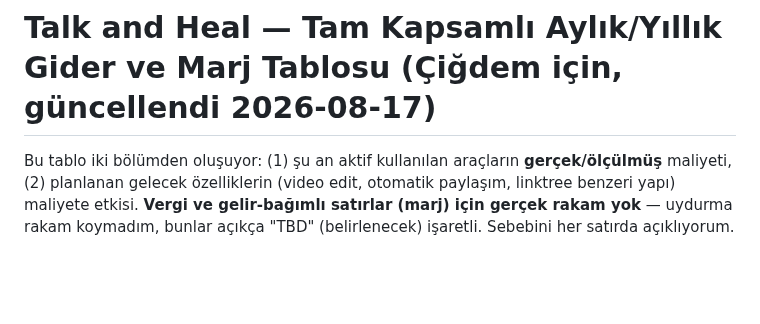
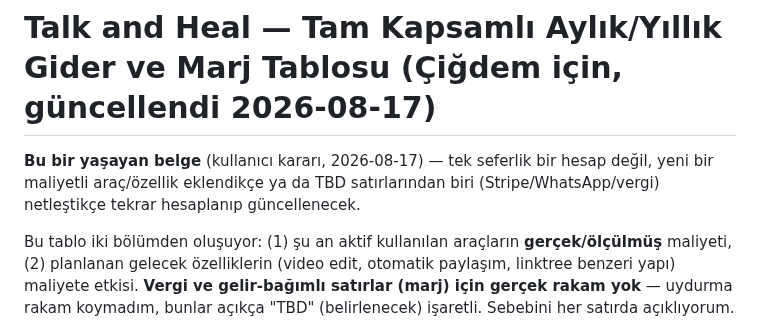
Before and after one commit to engintas243524/cigdem-tas-talk-and-heal, a Markdown page: CIGDEM_AYLIK_YILLIK_GIDERLER.md, the part around the change. Drawn GitHub-style; blank space fills up the shorter version.

Commit message:
Gider tablosunu yaşayan belge olarak işaretle
Kullanıcı kararı: bu tablo tek seferlik değil, yeni maliyet eklendikçe/TBD
satırları netleştikçe tekrar hesaplanacak.

Co-Authored-By: Claude Sonnet 5 <noreply@anthropic.com>
Claude-Session: https://claude.ai/code/session_017aKMDZGHR2b5d5coLkKtmE

```diff
--- a/CIGDEM_AYLIK_YILLIK_GIDERLER.md
+++ b/CIGDEM_AYLIK_YILLIK_GIDERLER.md
@@ -1,4 +1,8 @@
 # Talk and Heal — Tam Kapsamlı Aylık/Yıllık Gider ve Marj Tablosu (Çiğdem için, güncellendi 2026-08-17)
+
+**Bu bir yaşayan belge** (kullanıcı kararı, 2026-08-17) — tek seferlik bir hesap değil, yeni bir
+maliyetli araç/özellik eklendikçe ya da TBD satırlarından biri (Stripe/WhatsApp/vergi) netleştikçe
+tekrar hesaplanıp güncellenecek.
 
 Bu tablo iki bölümden oluşuyor: (1) şu an aktif kullanılan araçların **gerçek/ölçülmüş**
 maliyeti, (2) planlanan gelecek özelliklerin (video edit, otomatik paylaşım, linktree benzeri
```
